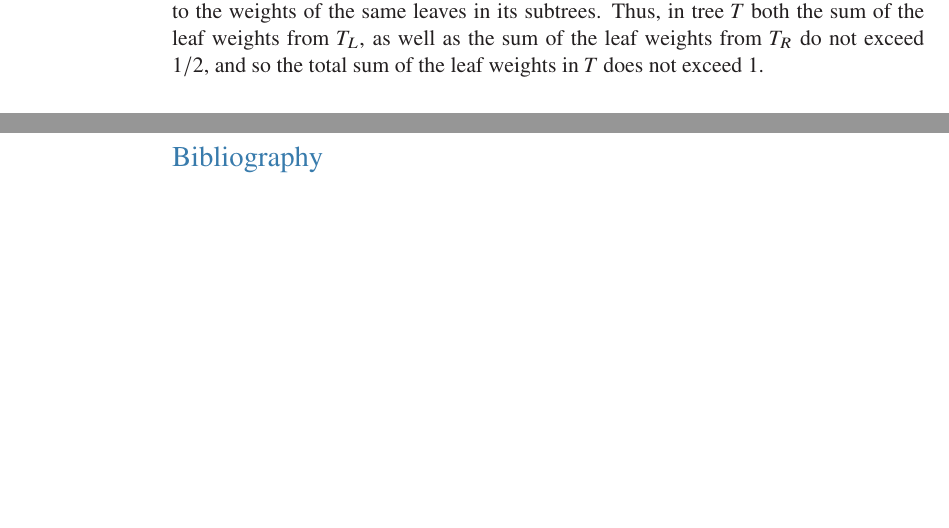
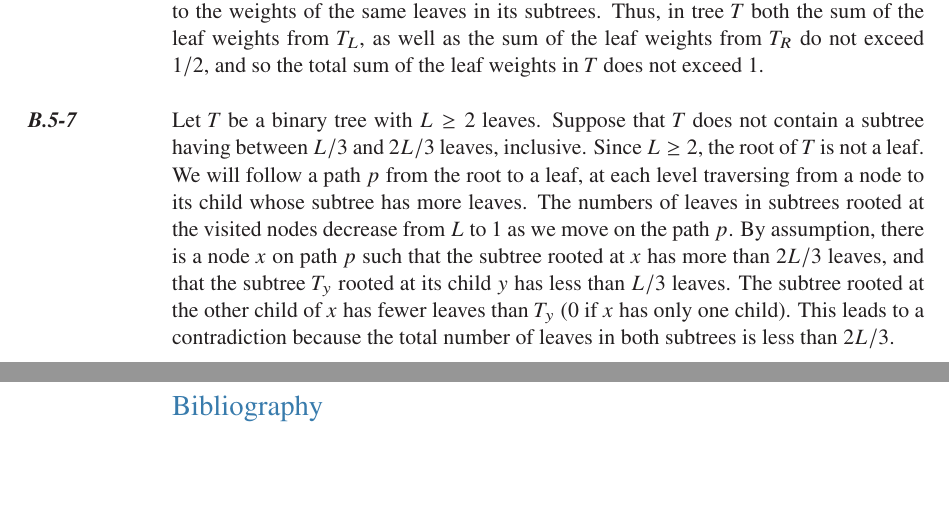
Before and after one commit to wojtask/clrs4e-solutions, a LaTeX thesis (clrs4e-solutions.tex, which reads appendixb/sections/5/7.tex): two parts of pages 23 and 24 of 24, joined at a grey line, cut so that both start at the same text, the shorter picture padded with empty space. Compiled offline with pdfLaTeX; a missing font is replaced by an installed copy or a similar font.

Commit message:
#1466 migrate B.5-7

```diff
--- /dev/null
+++ b/appendixb/sections/5/7.tex
@@ -0,0 +1,9 @@
+\exercise
+Let $T$ be a binary tree with $L\ge2$ leaves.
+Suppose that $T$ does not contain a subtree having between $L/3$ and $2L/3$ leaves, inclusive.
+Since $L\ge2$, the root of $T$ is not a leaf.
+We will follow a path $p$ from the root to a leaf, at each level traversing from a node to its child whose subtree has more leaves.
+The numbers of leaves in subtrees rooted at the visited nodes decrease from $L$ to 1 as we move on the path $p$.
+By assumption, there is a node $x$ on path $p$ such that the subtree rooted at $x$ has more than $2L/3$ leaves, and that the subtree $T_y$ rooted at its child $y$ has less than $L/3$ leaves.
+The subtree rooted at the other child of $x$ has fewer leaves than $T_y$ (0 if $x$ has only one child).
+This leads to a contradiction because the total number of leaves in both subtrees is less than $2L/3$.
```
Also changed, not shown: appendixb/sections/5/main.tex (+1 -0 lines).
